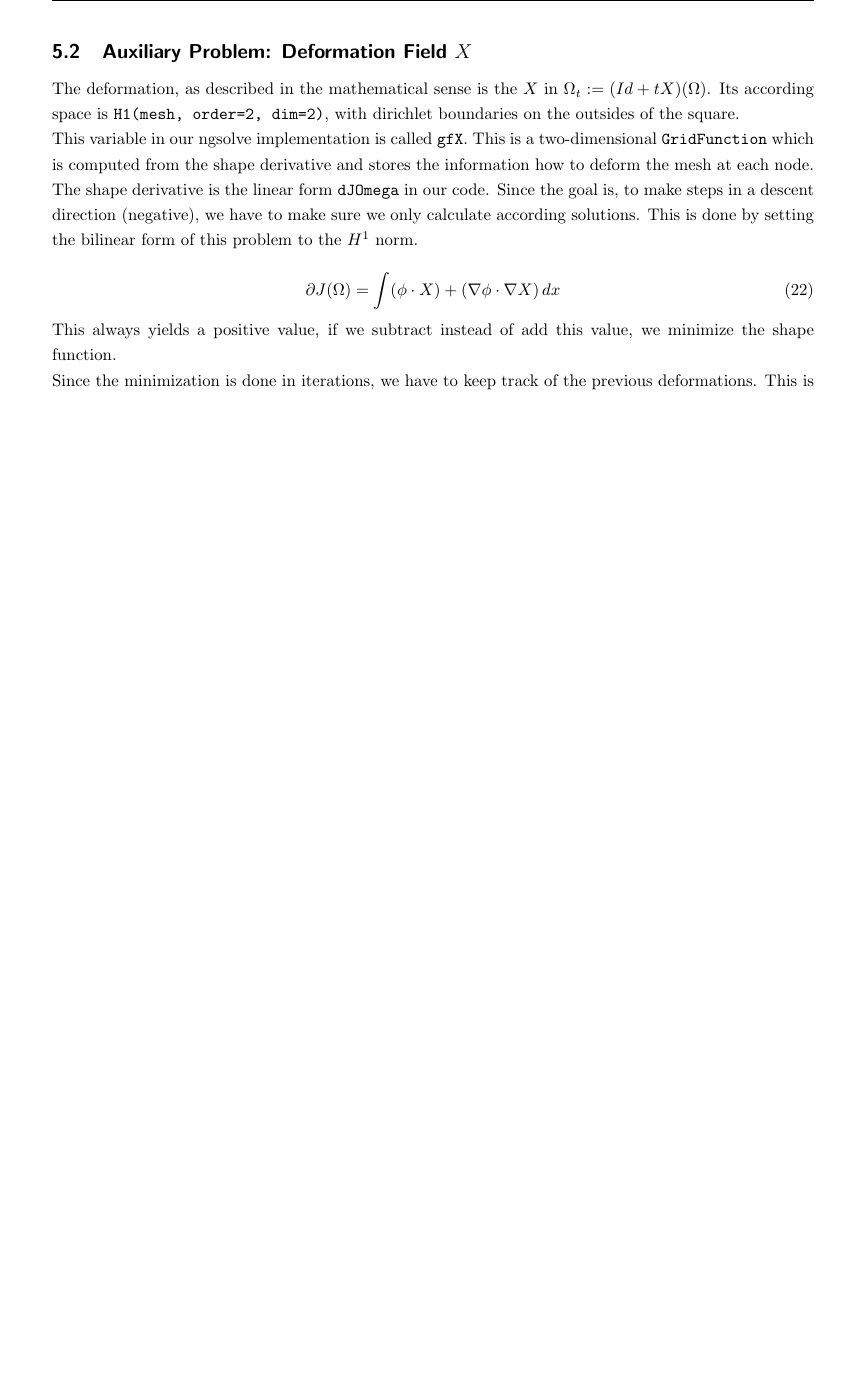
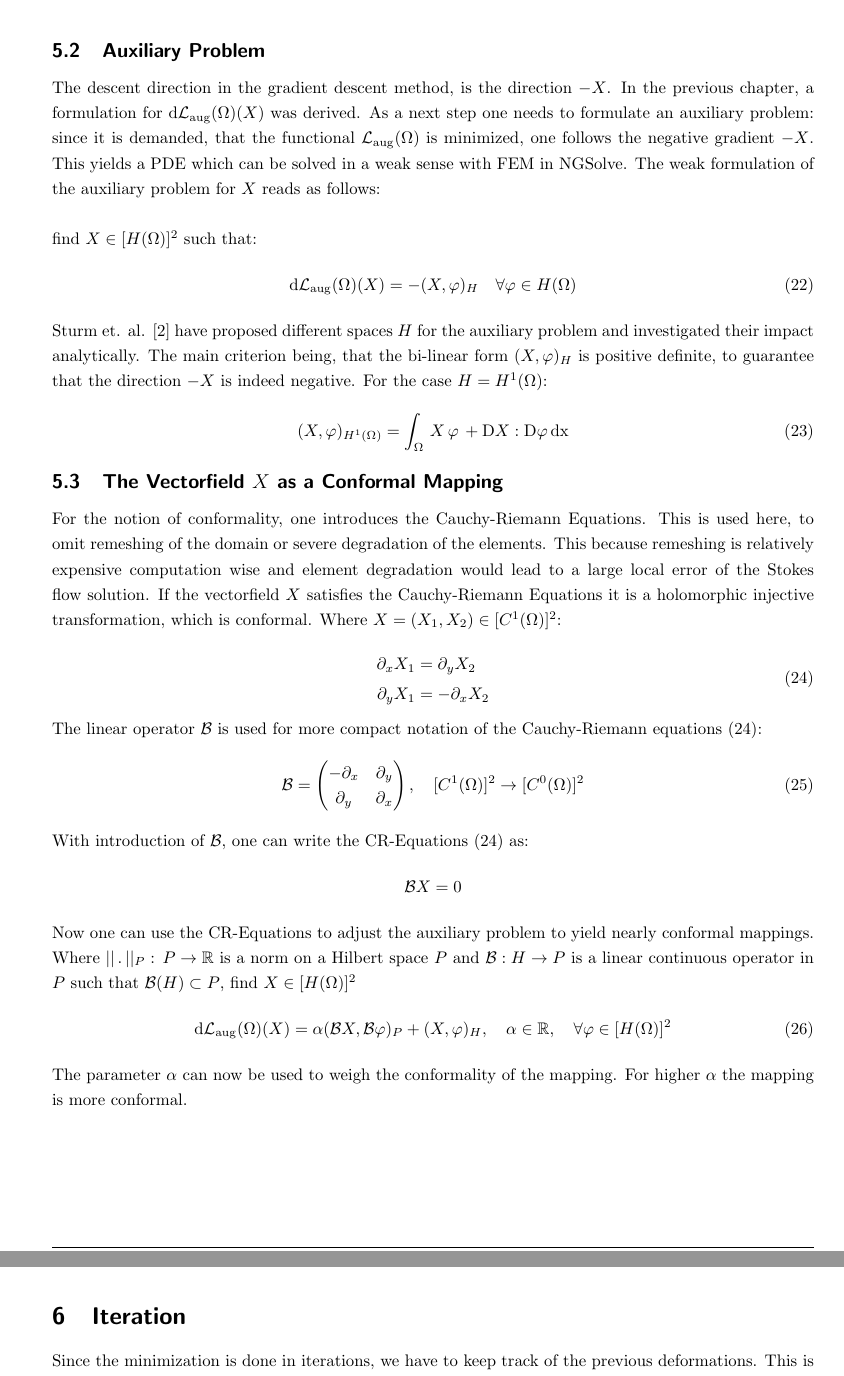
Before and after one commit to Alpel99/comp_math_SE, a LaTeX document (latex_telo/seminary_comp_math_genest_telo.tex, which reads latex_telo/content/13_chapter_6_deformation.tex): part of page 13 of 21 before the commit and two parts of pages 13 and 14 of 22 after it, the two joined at a grey line, cut at the place of the change, the shorter picture padded with empty space. The pictures show the PDF file latex_telo/seminary_comp_math_genest_telo.pdf that the author committed with the source.

Commit message:
almost done with se paper

```diff
--- a/latex_telo/content/13_chapter_6_deformation.tex
+++ b/latex_telo/content/13_chapter_6_deformation.tex
@@ -1,16 +1,35 @@
-\subsection{Auxiliary Problem: Deformation Field $X$}
-The deformation, as described in the mathematical sense is the $X$ in $\Omega_t := (Id + tX )(\Omega)$.
-Its according space is \obj{H1(mesh, order=2, dim=2)}, with dirichlet boundaries on the outsides of the square.
+\subsection{Auxiliary Problem}
+The descent direction in the gradient descent method, is the direction $-X$.
+In the previous chapter, a formulation for $\mathrm{d}\mathcal{L}_{\mathrm{aug}}(\Omega)(X)$
+was derived. As a next step one needs to formulate an auxiliary problem: since it is demanded,
+that the functional $\mathcal{L}_{\mathrm{aug}}(\Omega)$ is minimized, one follows the
+negative gradient $-X$. This yields a PDE which can be solved in a weak sense with FEM in NGSolve.
+The weak formulation of the auxiliary problem for $X$ reads as follows:\\
 
-This variable in our ngsolve implementation is called \var{gfX}. This is a two-dimensional \obj{GridFunction} which is computed from the shape derivative and stores the information how to deform the mesh at each node.
+find $X \in [H(\Omega)]^2$ such that:
+\begin{align}
+	\mathrm{d}\mathcal{L}_{\mathrm{aug}}(\Omega)(X) = -(X,\varphi)_H \quad \forall \varphi \in H(\Omega)
+\end{align}
 
-The shape derivative is the linear form \var{dJOmega} in our code. Since the goal is, to make steps in a descent direction (negative), we have to make sure we only calculate according solutions.
-This is done by setting the bilinear form of this problem to the $H^1$ norm.
+Sturm et. al. \cite{nearly_conformal_paper} have proposed different spaces $H$ for the auxiliary problem
+and investigated their impact analytically. The main criterion being, that the bi-linear
+form $(X,\varphi)_H$ is positive definite,
+to guarantee that the direction $-X$ is indeed negative. For the case $H=H^1(\Omega)$:
+\begin{align}
+	(X,\varphi)_{H^1(\Omega)} = \int_{\Omega} \, X \, \varphi \, + \mathrm{D}X:\mathrm{D}\varphi \, \mathrm{dx}
+\end{align}
 
-\begin{equation}
-	\partial J(\Omega) = \int(\phi\cdot X)+(\nabla\phi\cdot \nabla X) \, dx
+\subsection{The Vectorfield $X$ as a Conformal Mapping}
+For the notion of conformality, one introduces the Cauchy-Riemann Equations. This is used here,
+to omit remeshing of the domain or severe degradation of the elements.
+This because remeshing is relatively expensive computation wise and element degradation
+would lead to a large local error of the Stokes flow solution.
+If the vectorfield $X$ satisfies the Cauchy-Riemann Equations it is a holomorphic injective
+transformation, which is conformal. Where $X = (X_1, X_2) \in [C^1(\Omega)]^2$:
+
+\begin{equation}\label{CR_eq}
+	\begin{aligned}
+		\partial_x X_1 &= \partial_y X_2 \\
+		\partial_y X_1 &= -\partial_x X_2 \\
+	\end{aligned}
 \end{equation}
-
-This always yields a positive value, if we subtract instead of add this value, we minimize the shape function.
-
-\begin{comment}
@@ -25,2 +36,25 @@ This always yields a positive value, if we subtract instead of add this value, w
-\end{lstlisting}
-\end{comment}
+The linear operator $\mathcal{B}$ is used for more compact notation of the
+Cauchy-Riemann equations (\ref{CR_eq}):
+\begin{equation}\label{CR_B}
+	\begin{aligned}
+		\mathcal{B} =
+		\begin{pmatrix}
+			-\partial_x & \partial_y\\
+			\partial_y & \partial_x
+		\end{pmatrix} ,\quad [C^1(\Omega)]^2 \rightarrow [C^0(\Omega)]^2
+	\end{aligned}
+\end{equation}
+With introduction of $\mathcal{B}$, one can write the CR-Equations (\ref{CR_eq}) as:
+\begin{align*}
+	\mathcal{B}X=0
+\end{align*}
+Now one can use the CR-Equations to adjust the auxiliary problem to yield nearly conformal
+mappings. Where $|| \, . \, ||_P: \, P \rightarrow \mathbb{R}$ is a
+norm on a Hilbert space $P$ and $\mathcal{B}:H \rightarrow P$ is a linear continuous operator
+in $P$  such that $\mathcal{B}(H) \subset P$, find $X \in [H(\Omega)]^2$
+\begin{align}
+	\mathrm{d}\mathcal{L}_{\mathrm{aug}}(\Omega)(X) = \alpha (\mathcal{B}X,\mathcal{B}\varphi)_P
+	+ (X,\varphi)_H, \quad \alpha \in \mathbb{R}, \quad \forall \varphi \in [H(\Omega)]^2
+\end{align}
+The parameter $\alpha$ can now be used to weigh the conformality of the mapping. For higher
+$\alpha$ the mapping is more conformal.
```
Also changed, not shown: latex_telo/content/14_chapter_7_iter.tex (+17 -1 lines), latex_telo/content/15_chapter_8_conclusion.tex (+61 -0 lines), latex_telo/figures/bc_x__plot.pdf, latex_telo/figures/bc_y_plot.pdf, latex_telo/figures/element_quality_hist.pdf, latex_telo/figures/energy_diss_plot.pdf, latex_telo/figures/gfx_bndnorm_plot.pdf, latex_telo/figures/gfx_final.PNG (added), latex_telo/figures/gfxnorm_plot.pdf, latex_telo/figures/u_0.PNG (added), latex_telo/figures/u_final.PNG (added), latex_telo/figures/volume_plot.pdf, latex_telo/seminary_comp_math_genest_telo.pdf, latex_telo/content/13_chapter_6_deformation.tex (14 more changed lines), 1 other file.
